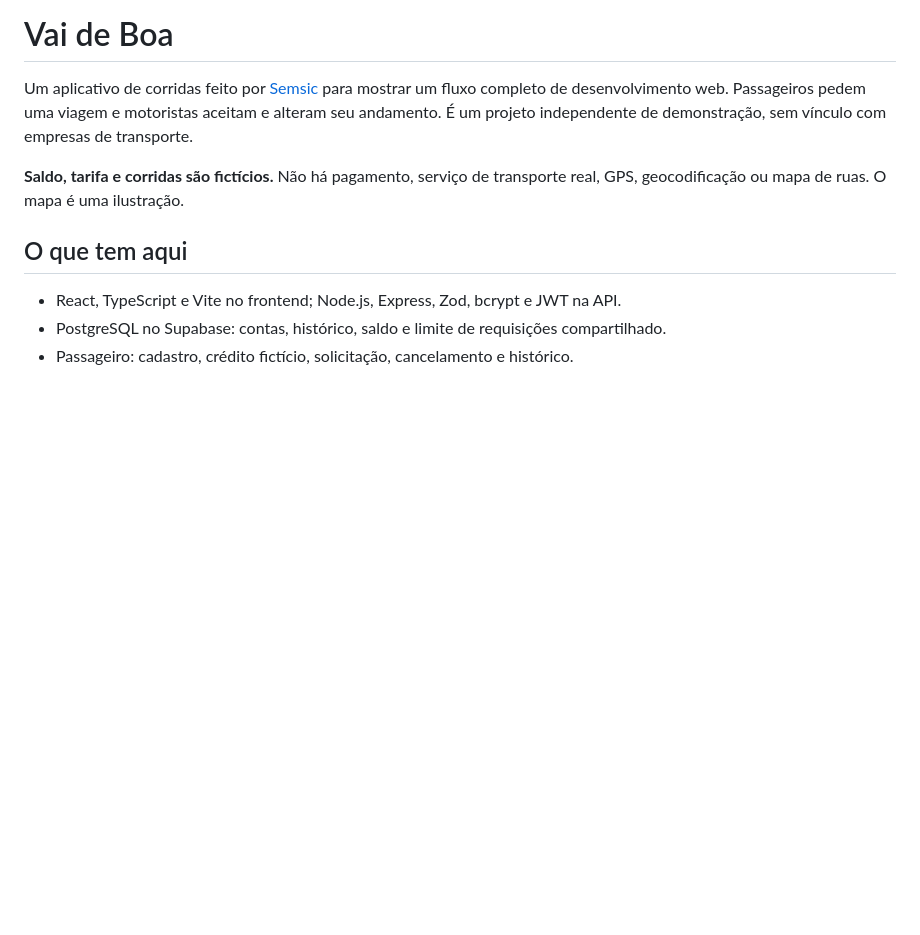
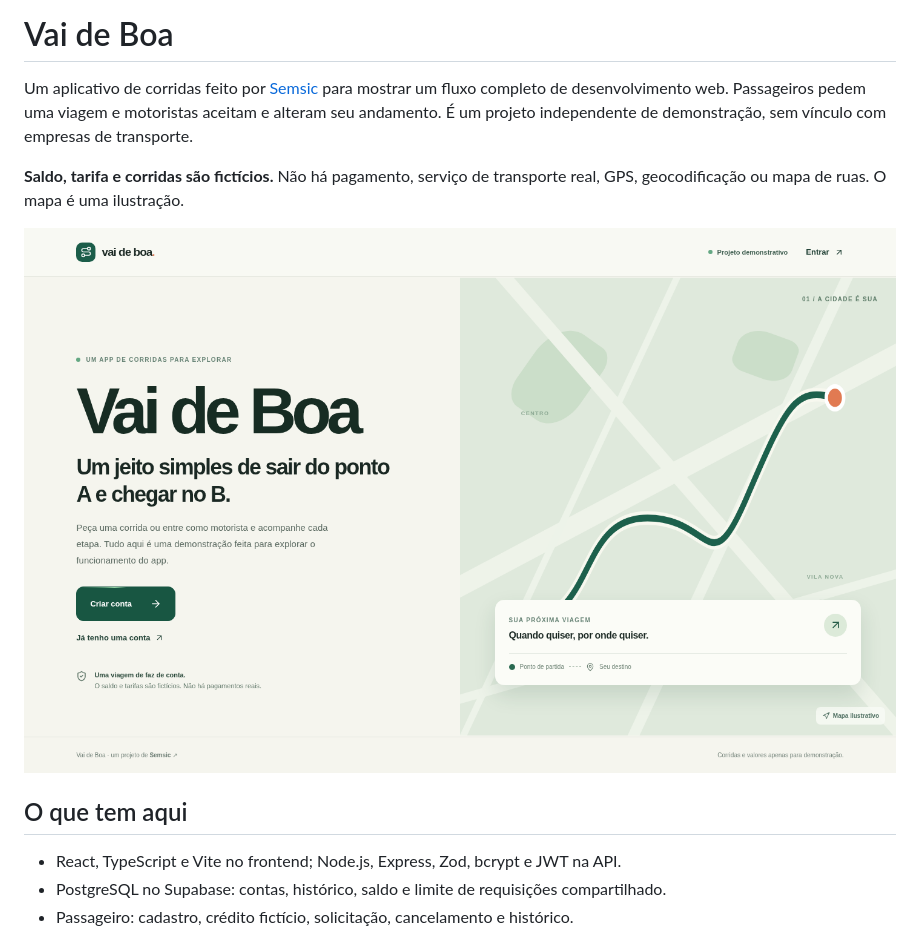
Before and after one commit to Semsic/vai-de-boa, a Markdown page: README.md, the part around the change. GitHub-like rendering; pictures changed too: docs/screenshots/tela-inicial.png (added); blank space fills up the shorter version.

Commit message:
Adiciona uma captura real da aplicação ao README

```diff
--- a/README.md
+++ b/README.md
@@ -3,6 +3,8 @@
 Um aplicativo de corridas feito por [Semsic](https://github.com/Semsic) para mostrar um fluxo completo de desenvolvimento web. Passageiros pedem uma viagem e motoristas aceitam e alteram seu andamento. É um projeto independente de demonstração, sem vínculo com empresas de transporte.
 
 **Saldo, tarifa e corridas são fictícios.** Não há pagamento, serviço de transporte real, GPS, geocodificação ou mapa de ruas. O mapa é uma ilustração.
+
+![Tela inicial do Vai de Boa com mapa ilustrativo](docs/screenshots/tela-inicial.png)
 
 ## O que tem aqui
 
```
